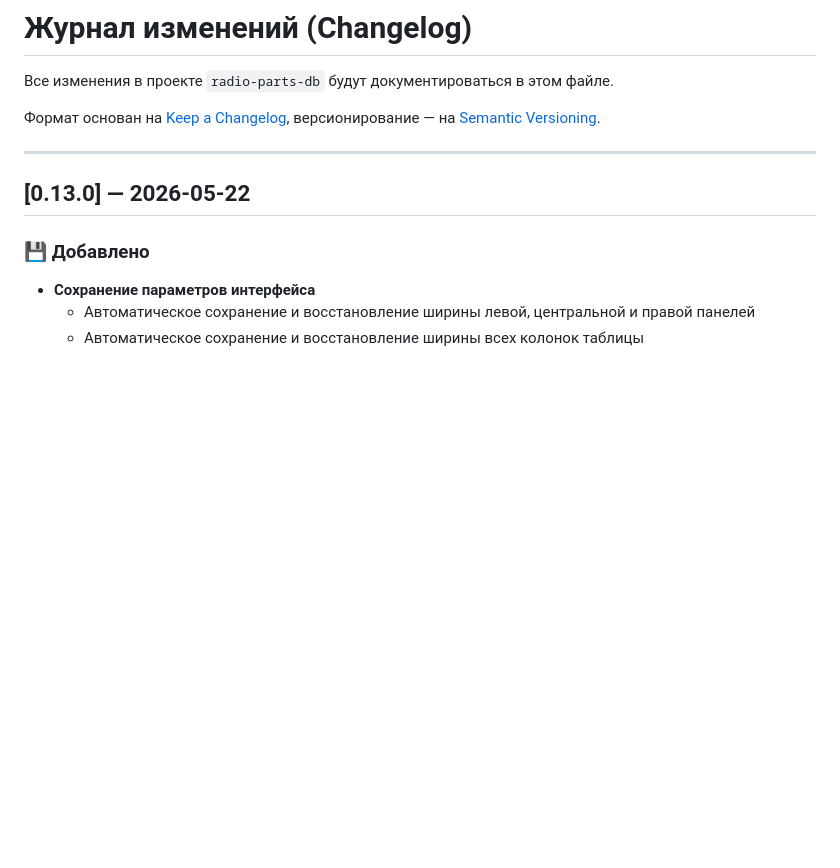
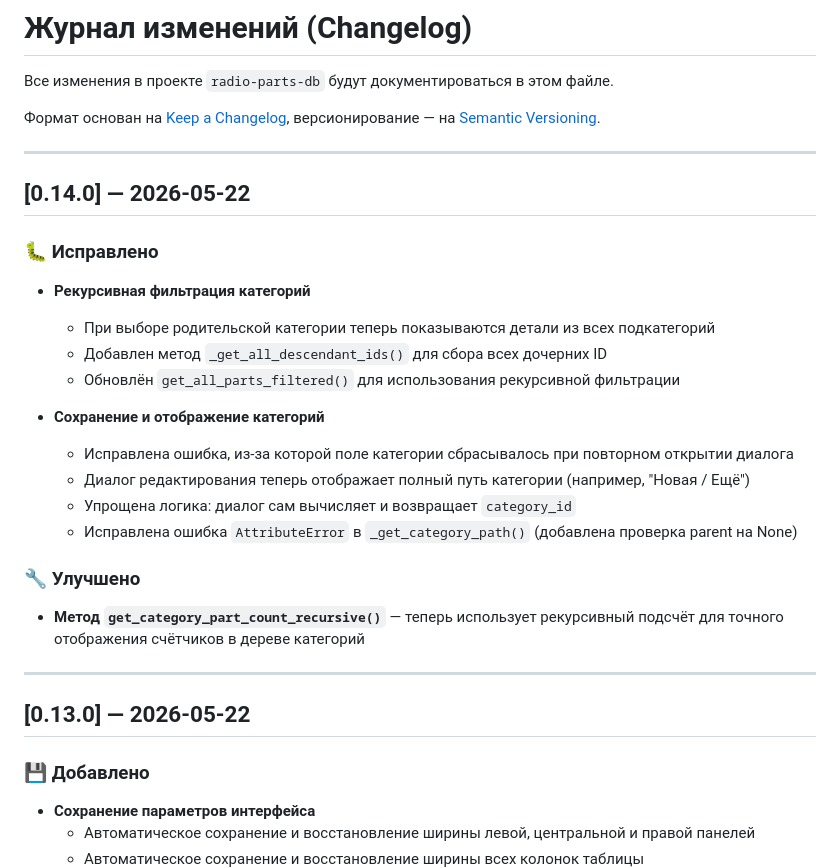
Before and after one commit to Dykus/radio-parts-db, a Markdown page: CHANGELOG.md, the part around the change. GitHub-like rendering; blank space fills up the shorter version.

```diff
--- a/CHANGELOG.md
+++ b/CHANGELOG.md
@@ -4,6 +4,25 @@
 
 Формат основан на [Keep a Changelog](https://keepachangelog.com/ru/1.0.0/),
 версионирование — на [Semantic Versioning](https://semver.org/lang/ru/).
+
+---
+
+## [0.14.0] — 2026-05-22
+
+### 🐛 Исправлено
+- **Рекурсивная фильтрация категорий**
+  - При выборе родительской категории теперь показываются детали из всех подкатегорий
+  - Добавлен метод `_get_all_descendant_ids()` для сбора всех дочерних ID
+  - Обновлён `get_all_parts_filtered()` для использования рекурсивной фильтрации
+
+- **Сохранение и отображение категорий**
+  - Исправлена ошибка, из-за которой поле категории сбрасывалось при повторном открытии диалога
+  - Диалог редактирования теперь отображает полный путь категории (например, "Новая / Ещё")
+  - Упрощена логика: диалог сам вычисляет и возвращает `category_id`
+  - Исправлена ошибка `AttributeError` в `_get_category_path()` (добавлена проверка parent на None)
+
+### 🔧 Улучшено
+- **Метод `get_category_part_count_recursive()`** — теперь использует рекурсивный подсчёт для точного отображения счётчиков в дереве категорий
 
 ---
 
```
